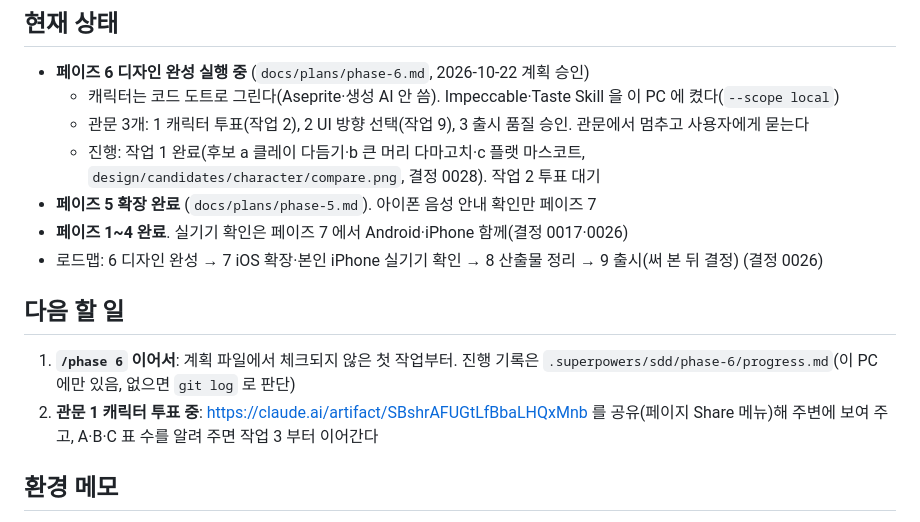
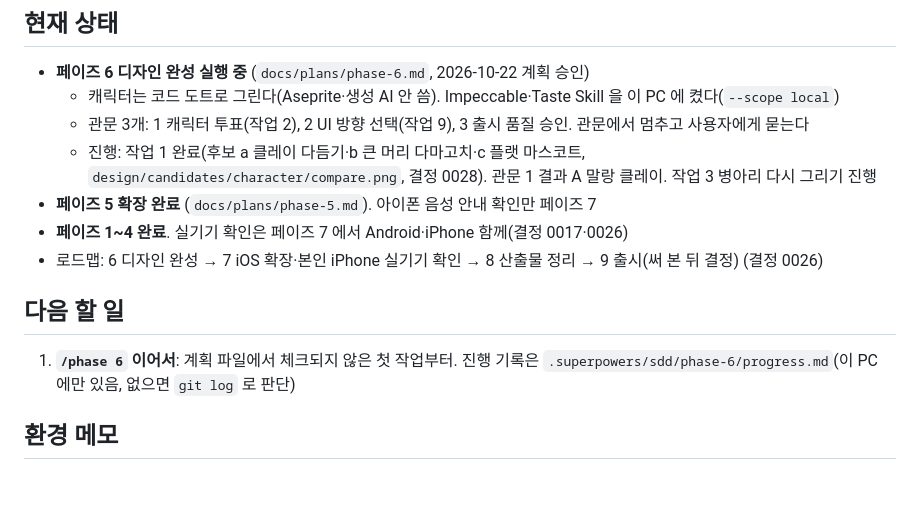
Before and after one commit to dhkim1522/runmagochi, a Markdown page: HANDOFF.md, the part around the change. Rendered like a GitHub page; blank space fills up the shorter version.

Commit message:
docs: 페이즈 6 관문 1 결과 A 말랑 클레이
Co-Authored-By: Claude Opus 5.5 <noreply@anthropic.com>

```diff
--- a/HANDOFF.md
+++ b/HANDOFF.md
@@ -7,7 +7,7 @@
 - **페이즈 6 디자인 완성 실행 중** (`docs/plans/phase-6.md`, 2026-10-22 계획 승인)
   - 캐릭터는 코드 도트로 그린다(Aseprite·생성 AI 안 씀). Impeccable·Taste Skill 을 이 PC 에 켰다(`--scope local`)
   - 관문 3개: 1 캐릭터 투표(작업 2), 2 UI 방향 선택(작업 9), 3 출시 품질 승인. 관문에서 멈추고 사용자에게 묻는다
-  - 진행: 작업 1 완료(후보 a 클레이 다듬기·b 큰 머리 다마고치·c 플랫 마스코트, `design/candidates/character/compare.png`, 결정 0028). 작업 2 투표 대기
+  - 진행: 작업 1 완료(후보 a 클레이 다듬기·b 큰 머리 다마고치·c 플랫 마스코트, `design/candidates/character/compare.png`, 결정 0028). 관문 1 결과 A 말랑 클레이. 작업 3 병아리 다시 그리기 진행
 - **페이즈 5 확장 완료** (`docs/plans/phase-5.md`). 아이폰 음성 안내 확인만 페이즈 7
 - **페이즈 1~4 완료**. 실기기 확인은 페이즈 7 에서 Android·iPhone 함께(결정 0017·0026)
 - 로드맵: 6 디자인 완성 → 7 iOS 확장·본인 iPhone 실기기 확인 → 8 산출물 정리 → 9 출시(써 본 뒤 결정) (결정 0026)
@@ -15,7 +15,6 @@
 ## 다음 할 일
 
 1. **`/phase 6` 이어서**: 계획 파일에서 체크되지 않은 첫 작업부터. 진행 기록은 `.superpowers/sdd/phase-6/progress.md`(이 PC 에만 있음, 없으면 `git log` 로 판단)
-2. **관문 1 캐릭터 투표 중**: https://claude.ai/artifact/SBshrAFUGtLfBbaLHQxMnb 를 공유(페이지 Share 메뉴)해 주변에 보여 주고, A·B·C 표 수를 알려 주면 작업 3 부터 이어간다
 
 ## 환경 메모
 
```
Also changed, not shown: docs/plans/phase-6.md (+3 -3 lines).
